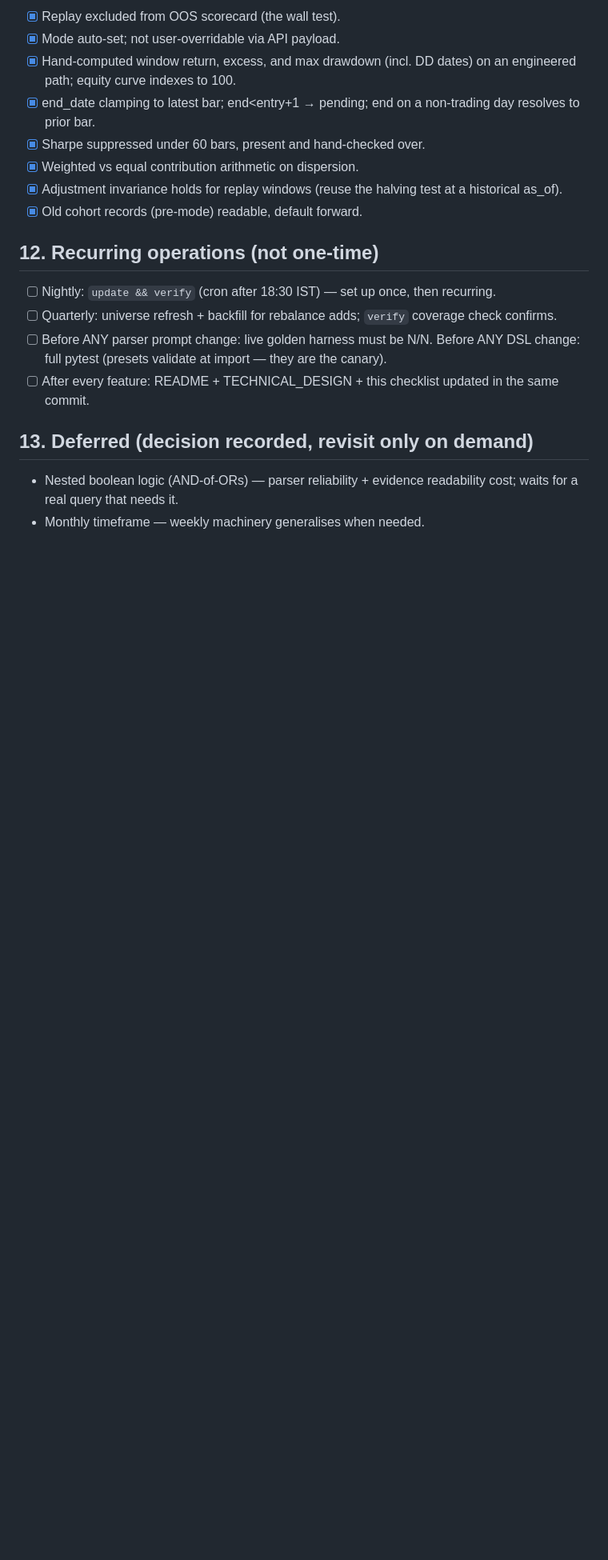
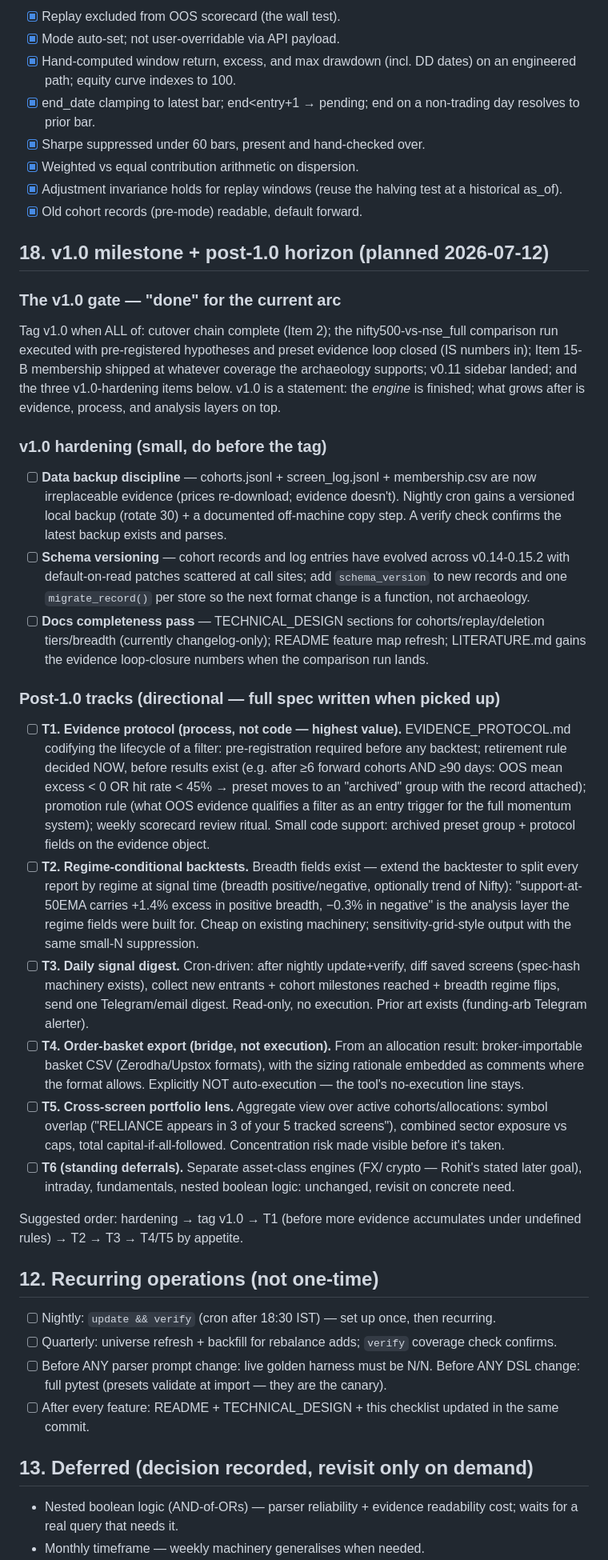
Before and after one commit to kumrohit/nse_screener_text, a Markdown page: ROADMAP.md, the part around one of its changes. Shown at 80% size. Rendered like a GitHub page; blank space fills up the shorter version.

```diff
--- a/ROADMAP.md
+++ b/ROADMAP.md
@@ -1239,6 +1209,76 @@ helper) — this is an extension, not a fork.
       halving test at a historical as_of).
 - [x] Old cohort records (pre-mode) readable, default forward.
 
+## 18. v1.0 milestone + post-1.0 horizon (planned 2026-07-12)
+
+### The v1.0 gate — "done" for the current arc
+
+Tag v1.0 when ALL of: cutover chain complete (Item 2); the
+nifty500-vs-nse_full comparison run executed with pre-registered
+hypotheses and preset evidence loop closed (IS numbers in); Item 15-B
+membership shipped at whatever coverage the archaeology supports;
+v0.11 sidebar landed; and the three v1.0-hardening items below. v1.0
+is a statement: the *engine* is finished; what grows after is
+evidence, process, and analysis layers on top.
+
+### v1.0 hardening (small, do before the tag)
+
+- [ ] **Data backup discipline** — cohorts.jsonl + screen_log.jsonl +
+      membership.csv are now irreplaceable evidence (prices re-download;
+      evidence doesn't). Nightly cron gains a versioned local backup
+      (rotate 30) + a documented off-machine copy step. A verify check
+      confirms the latest backup exists and parses.
+- [ ] **Schema versioning** — cohort records and log entries have
+      evolved across v0.14-0.15.2 with default-on-read patches scattered
+      at call sites; add `schema_version` to new records and one
+      `migrate_record()` per store so the next format change is a
+      function, not archaeology.
+- [ ] **Docs completeness pass** — TECHNICAL_DESIGN sections for
+      cohorts/replay/deletion tiers/breadth (currently changelog-only);
+      README feature map refresh; LITERATURE.md gains the evidence
+      loop-closure numbers when the comparison run lands.
+
+### Post-1.0 tracks (directional — full spec written when picked up)
+
+- [ ] **T1. Evidence protocol (process, not code — highest value).**
+      EVIDENCE_PROTOCOL.md codifying the lifecycle of a filter:
+      pre-registration required before any backtest; retirement rule
+      decided NOW, before results exist (e.g. after ≥6 forward cohorts
+      AND ≥90 days: OOS mean excess < 0 OR hit rate < 45% → preset
+      moves to an "archived" group with the record attached);
+      promotion rule (what OOS evidence qualifies a filter as an entry
+      trigger for the full momentum system); weekly scorecard review
+      ritual. Small code support: archived preset group + protocol
+      fields on the evidence object.
+- [ ] **T2. Regime-conditional backtests.** Breadth fields exist —
+      extend the backtester to split every report by regime at signal
+      time (breadth positive/negative, optionally trend of Nifty):
+      "support-at-50EMA carries +1.4% excess in positive breadth,
+      −0.3% in negative" is the analysis layer the regime fields were
+      built for. Cheap on existing machinery; sensitivity-grid-style
+      output with the same small-N suppression.
+- [ ] **T3. Daily signal digest.** Cron-driven: after nightly
+      update+verify, diff saved screens (spec-hash machinery exists),
+      collect new entrants + cohort milestones reached + breadth
+      regime flips, send one Telegram/email digest. Read-only, no
+      execution. Prior art exists (funding-arb Telegram alerter).
+- [ ] **T4. Order-basket export (bridge, not execution).** From an
+      allocation result: broker-importable basket CSV (Zerodha/Upstox
+      formats), with the sizing rationale embedded as comments where
+      the format allows. Explicitly NOT auto-execution — the tool's
+      no-execution line stays.
+- [ ] **T5. Cross-screen portfolio lens.** Aggregate view over active
+      cohorts/allocations: symbol overlap ("RELIANCE appears in 3 of
+      your 5 tracked screens"), combined sector exposure vs caps,
+      total capital-if-all-followed. Concentration risk made visible
+      before it's taken.
+- [ ] **T6 (standing deferrals).** Separate asset-class engines (FX/
+      crypto — Rohit's stated later goal), intraday, fundamentals,
+      nested boolean logic: unchanged, revisit on concrete need.
+
+Suggested order: hardening → tag v1.0 → T1 (before more evidence
+accumulates under undefined rules) → T2 → T3 → T4/T5 by appetite.
+
 ## 12. Recurring operations (not one-time)
 
 - [ ] Nightly: `update && verify` (cron after 18:30 IST) — set up once,
```
Also changed, not shown: other parts of ROADMAP.md (+10 -40 lines).
